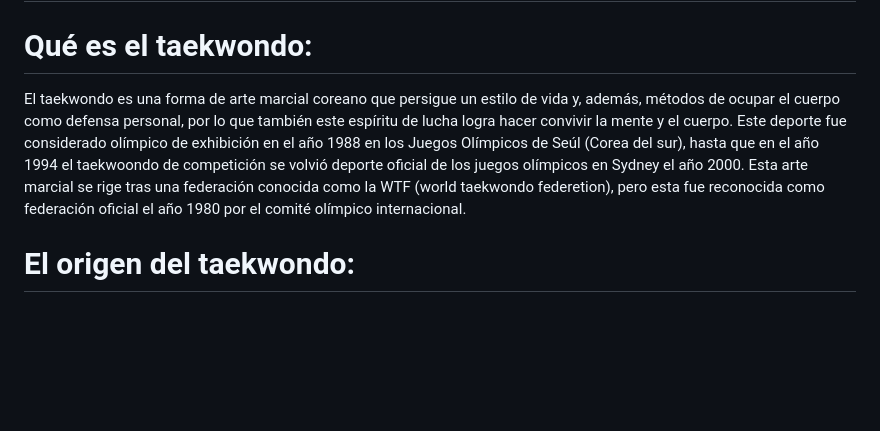
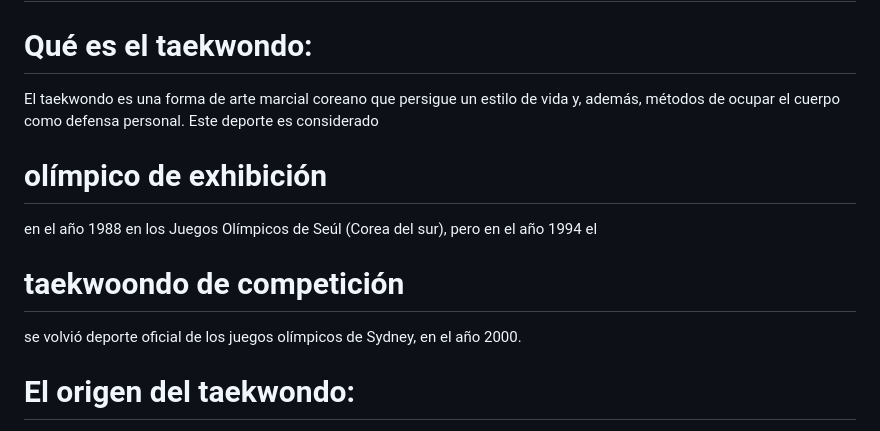
Before and after one commit to taekwond0/clase_13, a Markdown page: README.md, the part around the change. Drawn GitHub-style; blank space fills up the shorter version.

```diff
--- a/README.md
+++ b/README.md
@@ -2,7 +2,11 @@
 
 # Qué es el taekwondo:
 
-El taekwondo es una forma de arte marcial coreano que persigue un estilo de vida y, además, métodos de ocupar el cuerpo como defensa personal, por lo que también este espíritu de lucha logra hacer convivir la mente y el cuerpo. Este deporte fue considerado olímpico de exhibición en el año 1988  en los Juegos Olímpicos de Seúl (Corea del sur), hasta que en el año 1994 el taekwoondo de competición se volvió deporte oficial de los juegos olímpicos en Sydney el año 2000. Esta arte marcial se rige tras una federación conocida como la WTF (world taekwondo federetion), pero esta fue reconocida como federación oficial el año 1980 por el comité olímpico internacional.
+El taekwondo es una forma de arte marcial coreano que persigue un estilo de vida y, además, métodos de ocupar el cuerpo como defensa personal. Este deporte es considerado
+# olímpico de exhibición
+en el año 1988 en los Juegos Olímpicos de Seúl (Corea del sur), pero en el año 1994 el
+# taekwoondo de competición
+se volvió deporte oficial de los juegos olímpicos de Sydney, en el año 2000.
 
 
 # El origen del taekwondo:
```
